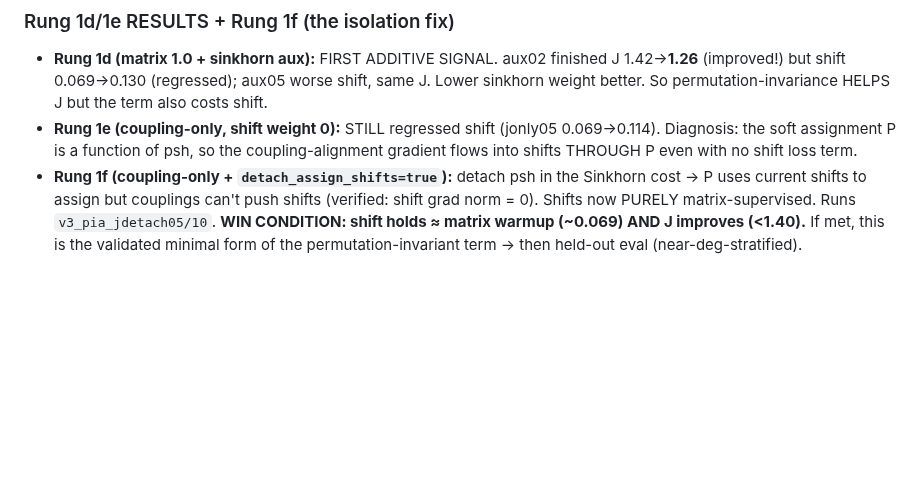
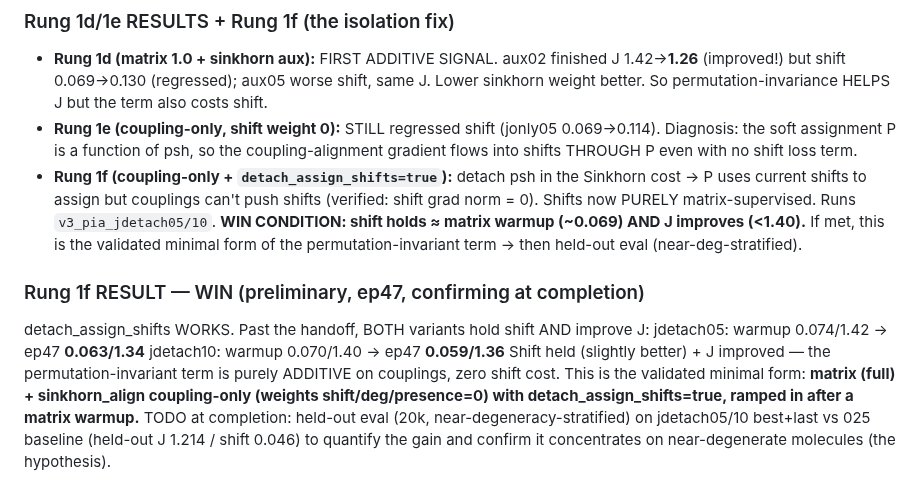
Before and after one commit to labounad/spinhance, a Markdown page: model/V3_CHRONICLE.md, the part around the change. Rendered like a GitHub page; blank space fills up the shorter version.

Commit message:
v3 chronicle: Rung 1f WIN - detached coupling-only sinkhorn is additive (J improves, shift holds)

```diff
--- a/model/V3_CHRONICLE.md
+++ b/model/V3_CHRONICLE.md
@@ -160,3 +160,15 @@ near-degenerate-stratified J vs pure-matrix 025, that's the win condition.
   norm = 0). Shifts now PURELY matrix-supervised. Runs `v3_pia_jdetach05/10`. **WIN CONDITION:
   shift holds ≈ matrix warmup (~0.069) AND J improves (<1.40).** If met, this is the validated
   minimal form of the permutation-invariant term → then held-out eval (near-deg-stratified).
+
+### Rung 1f RESULT — WIN (preliminary, ep47, confirming at completion)
+detach_assign_shifts WORKS. Past the handoff, BOTH variants hold shift AND improve J:
+  jdetach05: warmup 0.074/1.42 -> ep47 **0.063/1.34**
+  jdetach10: warmup 0.070/1.40 -> ep47 **0.059/1.36**
+Shift held (slightly better) + J improved — the permutation-invariant term is purely ADDITIVE
+on couplings, zero shift cost. This is the validated minimal form:
+  **matrix (full) + sinkhorn_align coupling-only (weights shift/deg/presence=0) with
+  detach_assign_shifts=true, ramped in after a matrix warmup.**
+TODO at completion: held-out eval (20k, near-degeneracy-stratified) on jdetach05/10 best+last
+vs 025 baseline (held-out J 1.214 / shift 0.046) to quantify the gain and confirm it
+concentrates on near-degenerate molecules (the hypothesis).
```
